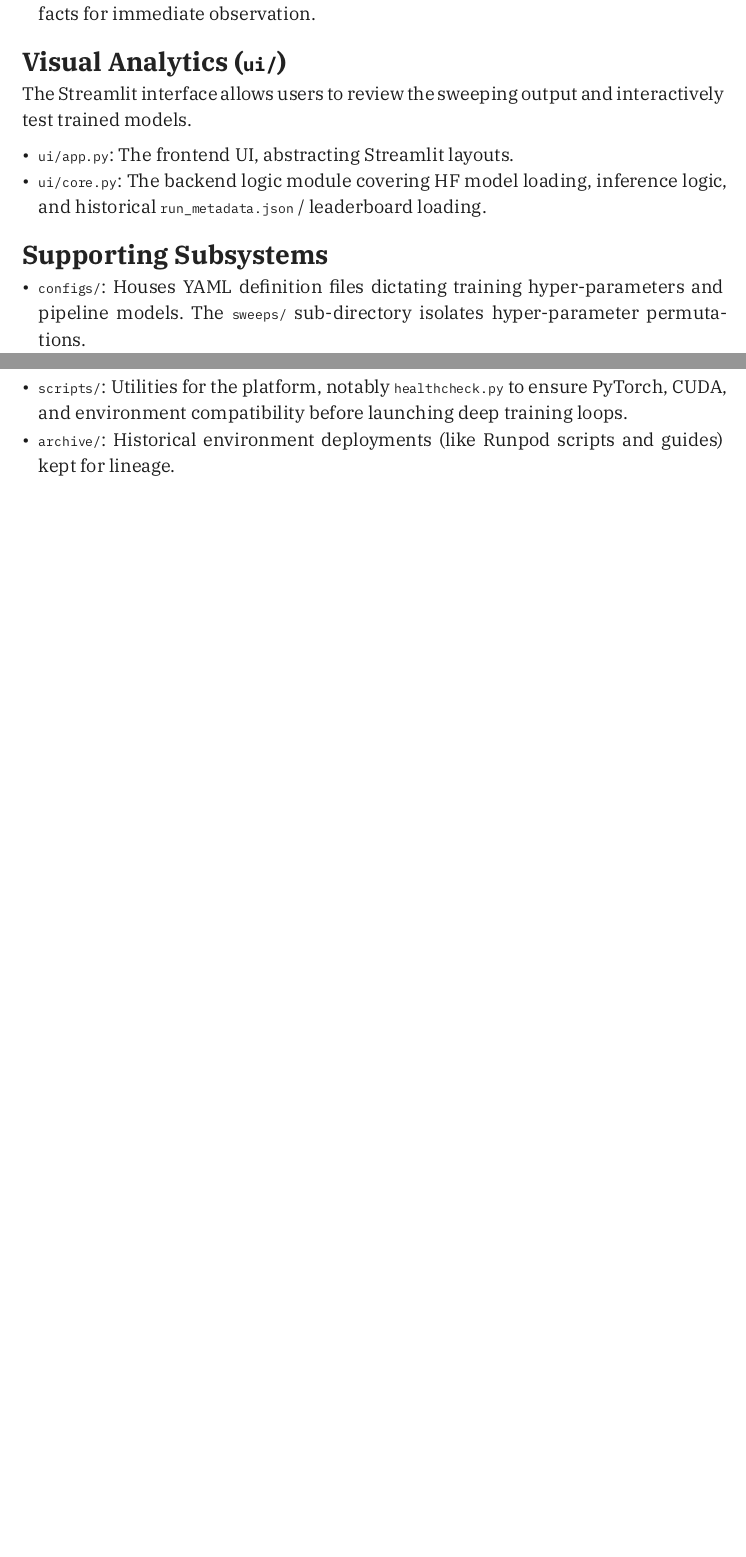
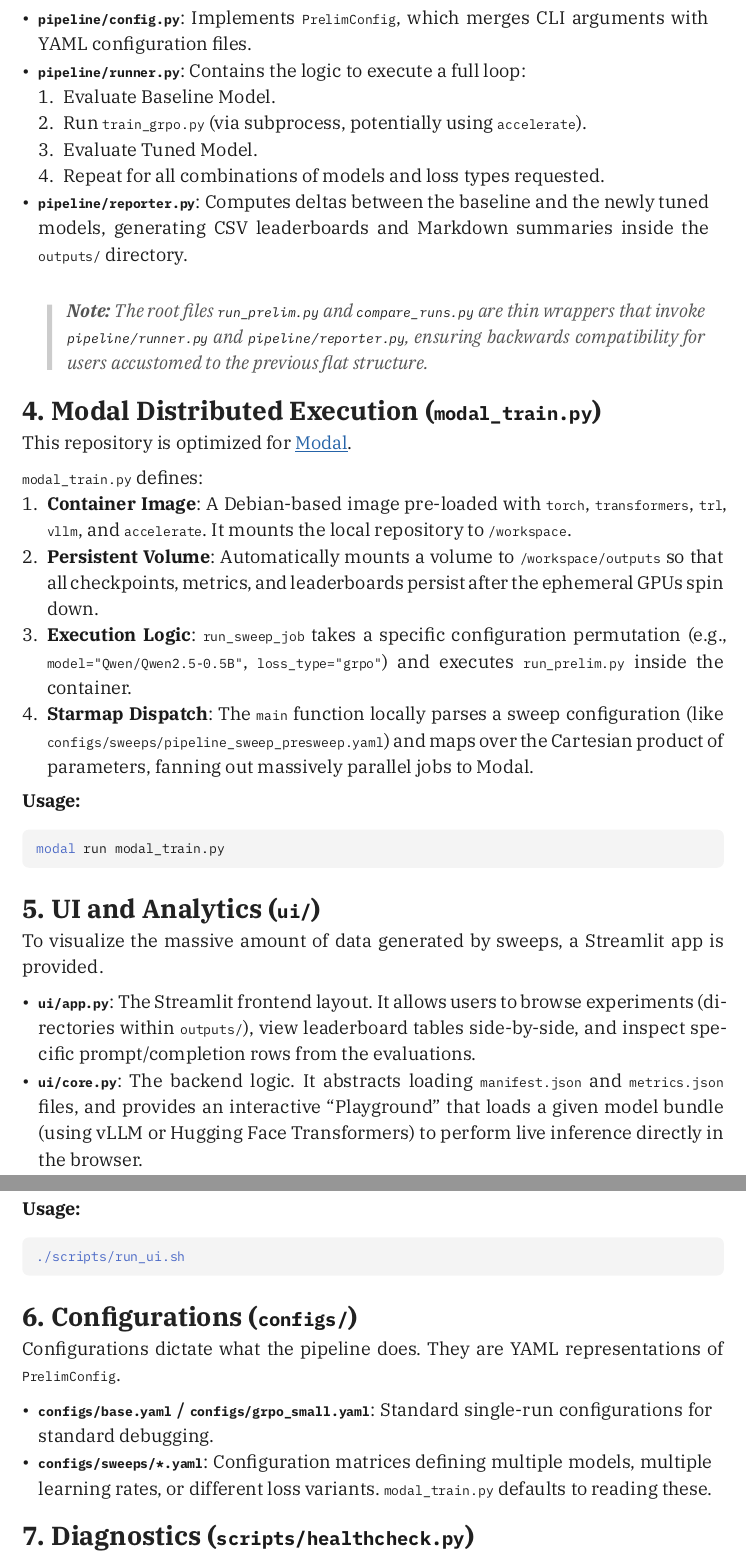
Before and after one commit to nairadithya/rl-stuff, a Typst document (CODE_GUIDE.typ): two parts of pages 1 and 2 of 2 before the commit and two parts of pages 2 and 3 of 3 after it, joined at a grey line, cut at the place of the change, the shorter picture padded with empty space. The pictures show the PDF file CODE_GUIDE.pdf that the author committed with the source.

Commit message:
docs: sync CODE_GUIDE.typ with CODE_GUIDE.md content and update pdf

````diff
--- a/CODE_GUIDE.typ
+++ b/CODE_GUIDE.typ
@@ -33,13 +46,50 @@ The `pipeline` module abstracts over the complex matrix executions previously bo
 
-== Visual Analytics (`ui/`)
+While `train_grpo.py` runs a *single* model, the `pipeline` module orchestrates *experiments*. An experiment might involve taking multiple baseline models, training them with various loss configurations, and comparing the evaluations against the baselines.
 
-The Streamlit interface allows users to review the sweeping output and interactively test trained models.
+- *`pipeline/config.py`*: Implements `PrelimConfig`, which merges CLI arguments with YAML configuration files.
+- *`pipeline/runner.py`*: Contains the logic to execute a full loop:
+  1. Evaluate Baseline Model.
+  2. Run `train_grpo.py` (via subprocess, potentially using `accelerate`).
+  3. Evaluate Tuned Model.
+  4. Repeat for all combinations of models and loss types requested.
+- *`pipeline/reporter.py`*: Computes deltas between the baseline and the newly tuned models, generating CSV leaderboards and Markdown summaries inside the `outputs/` directory.
 
-- `ui/app.py`: The frontend UI, abstracting Streamlit layouts.
-- `ui/core.py`: The backend logic module covering HF model loading, inference logic, and historical `run_metadata.json` / leaderboard loading.
+#quote(block: true)[*Note:* The root files `run_prelim.py` and `compare_runs.py` are thin wrappers that invoke `pipeline/runner.py` and `pipeline/reporter.py`, ensuring backwards compatibility for users accustomed to the previous flat structure.]
 
-== Supporting Subsystems
+== 4. Modal Distributed Execution (`modal_train.py`)
 
-- `configs/`: Houses YAML definition files dictating training hyper-parameters and pipeline models. The `sweeps/` sub-directory isolates hyper-parameter permutations.
-- `scripts/`: Utilities for the platform, notably `healthcheck.py` to ensure PyTorch, CUDA, and environment compatibility before launching deep training loops.
-- `archive/`: Historical environment deployments (like Runpod scripts and guides) kept for lineage.
+This repository is optimized for #link("https://modal.com")[Modal].
+
+`modal_train.py` defines:
+1. *Container Image*: A Debian-based image pre-loaded with `torch`, `transformers`, `trl`, `vllm`, and `accelerate`. It mounts the local repository to `/workspace`.
+2. *Persistent Volume*: Automatically mounts a volume to `/workspace/outputs` so that all checkpoints, metrics, and leaderboards persist after the ephemeral GPUs spin down.
+3. *Execution Logic*: `run_sweep_job` takes a specific configuration permutation (e.g., `model="Qwen/Qwen2.5-0.5B"`, `loss_type="grpo"`) and executes `run_prelim.py` inside the container.
+4. *Starmap Dispatch*: The `main` function locally parses a sweep configuration (like `configs/sweeps/pipeline_sweep_presweep.yaml`) and maps over the Cartesian product of parameters, fanning out massively parallel jobs to Modal.
+
+*Usage:*
+```bash
+modal run modal_train.py
+```
+
+== 5. UI and Analytics (`ui/`)
+
+To visualize the massive amount of data generated by sweeps, a Streamlit app is provided.
+
+- *`ui/app.py`*: The Streamlit frontend layout. It allows users to browse experiments (directories within `outputs/`), view leaderboard tables side-by-side, and inspect specific prompt/completion rows from the evaluations.
+- *`ui/core.py`*: The backend logic. It abstracts loading `manifest.json` and `metrics.json` files, and provides an interactive "Playground" that loads a given model bundle (using vLLM or Hugging Face Transformers) to perform live inference directly in the browser.
+
+*Usage:*
+```bash
+./scripts/run_ui.sh
+```
+
+== 6. Configurations (`configs/`)
+
+Configurations dictate what the pipeline does. They are YAML representations of `PrelimConfig`.
+
+- *`configs/base.yaml` / `configs/grpo_small.yaml`*: Standard single-run configurations for standard debugging.
+- *`configs/sweeps/*.yaml`*: Configuration matrices defining multiple models, multiple learning rates, or different loss variants. `modal_train.py` defaults to reading these.
+
+== 7. Diagnostics (`scripts/healthcheck.py`)
+
+Before doing major refactors or submitting heavy jobs, `python scripts/healthcheck.py` evaluates your PyTorch CUDA bindings, GPU availability, and critical library versions (`trl`, `peft`, `transformers`).
````
Also changed, not shown: CODE_GUIDE.pdf, CODE_GUIDE.typ (39 more changed lines).
